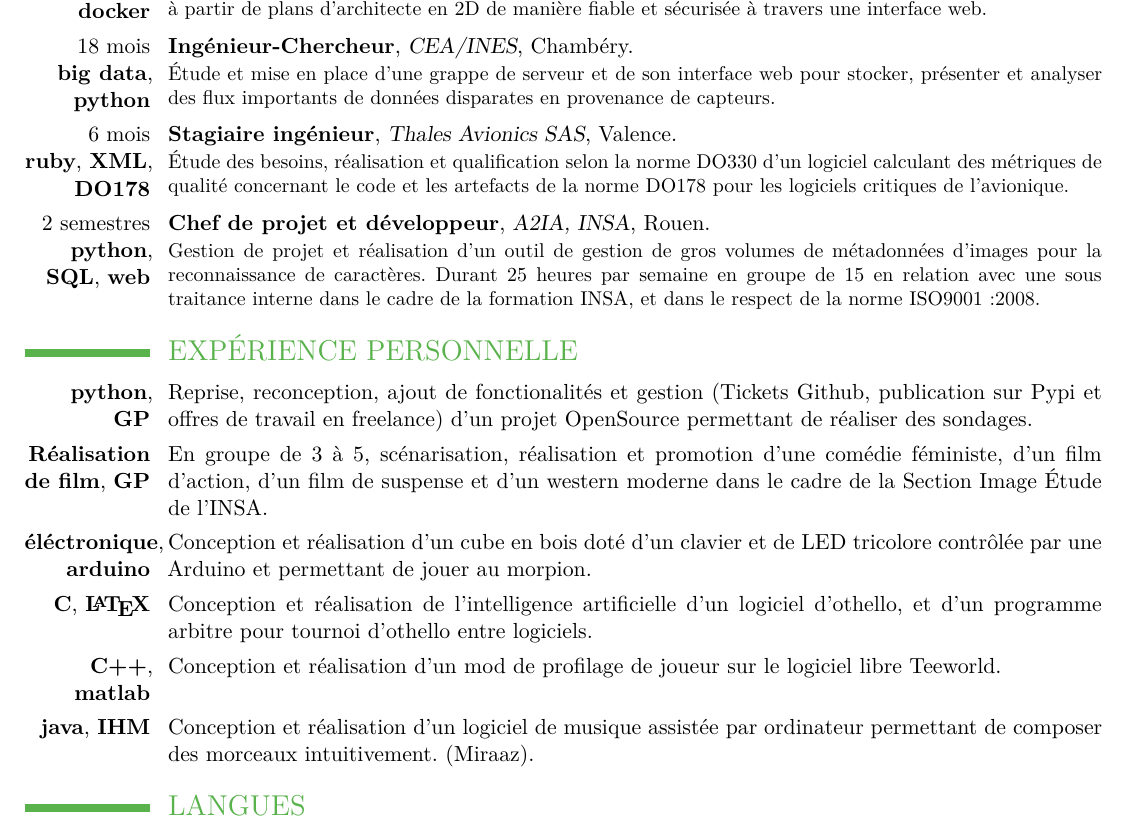
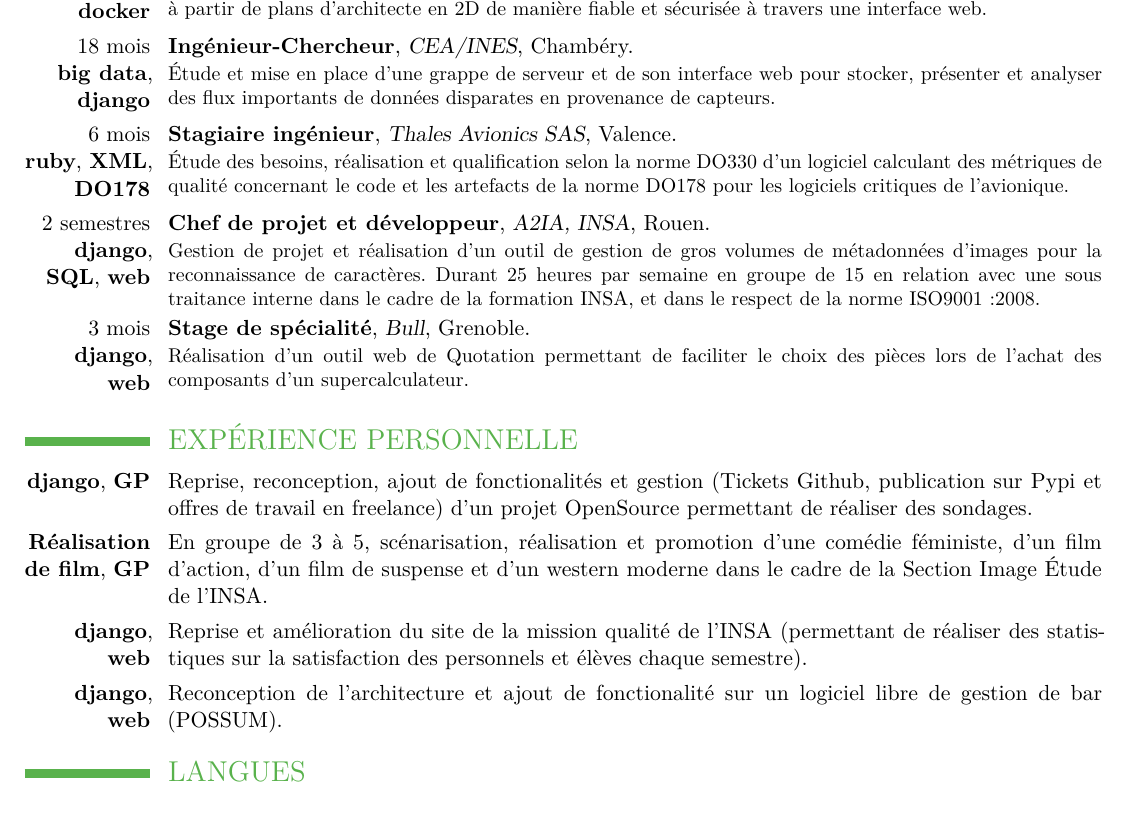
Before and after one commit to Pierre-Sassoulas/CV, a LaTeX CV (CV_SASSOULAS_Pierre.tex): part of the page, cut so that both start at the same text. The pictures show the PDF file CV_SASSOULAS_Pierre.pdf that the author committed with the source.

Commit message:
Refactor -  Highlighting Django for django oriented job offer

```diff
--- a/CV_SASSOULAS_Pierre.tex
+++ b/CV_SASSOULAS_Pierre.tex
@@ -103,7 +103,7 @@
     }
 
   \cventry
-    {18 mois \\ \textbf{big data}, \textbf{python}}
+    {18 mois \\ \textbf{big data}, \textbf{django}}
     {Ingénieur-Chercheur}
     {CEA/INES}
     {Chambéry}
@@ -126,7 +126,7 @@
     }
 
   \cventry
-    {2 semestres \textbf{python}, \textbf{SQL}, \textbf{web}}
+    {2 semestres \textbf{django}, \textbf{SQL}, \textbf{web}}
     {Chef de projet et développeur}
     {A2IA, INSA}
     {Rouen}
@@ -149,15 +149,15 @@
 %      de la formation INSA et dans le respect de la norme ISO9001:2008.
 %    }
 
-%  \cventry
-%    {3 mois \textbf{python}, \textbf{web}}
-%    {Stage de spécialité}
-%    {Bull}
-%    {Grenoble}
-%    {}{
-%      Réalisation d'un outil web de Quotation permettant de faciliter le choix
-%      des pièces lors de l'achat des composants d'un supercalculateur.
-%    }
+  \cventry
+    {3 mois \textbf{django}, \textbf{web}}
+    {Stage de spécialité}
+    {Bull}
+    {Grenoble}
+    {}{
+      Réalisation d'un outil web de Quotation permettant de faciliter le choix
+      des pièces lors de l'achat des composants d'un supercalculateur.
+    }
 
 %  \cventry
 %    {9 semaines \textbf{monde du travail}}
@@ -202,7 +202,7 @@
   \section{EXPÉRIENCE PERSONNELLE}
 
   \cvline
-    {\textbf{python}, \textbf{GP}}
+    {\textbf{django}, \textbf{GP}}
     {
       Reprise, reconception, ajout de fonctionalités et gestion (Tickets Github,
       publication sur Pypi et offres de travail en freelance) d'un projet
@@ -217,49 +217,49 @@
       moderne dans le cadre de la Section Image Étude de l'INSA.
     }{}{}
 
+  \cvline
+    {\textbf{django}, \textbf{web}}
+    {
+      Reprise et amélioration du site de la mission qualité de l'INSA
+      (permettant de réaliser des statistiques sur la satisfaction des
+      personnels et élèves chaque semestre).
+    }{}{}
+
+  \cvline
+    {\textbf{django}, \textbf{web}}
+    {
+      Reconception de l'architecture et ajout de fonctionalité sur un logiciel
+      libre de gestion de bar (POSSUM).
+    }{}{}
+
 %  \cvline
-%    {\textbf{python}, \textbf{web}}
+%    {\textbf{éléctronique}, \textbf{arduino}}
 %    {
-%      Reprise et amélioration du site de la mission qualité de l'INSA
-%      (permettant de réaliser des statistiques sur la satisfaction des
-%      personnels et élèves chaque semestre).
+%      Conception et réalisation d'un cube en bois doté d'un clavier et de LED
+%      tricolore contrôlée par une Arduino et permettant de jouer au morpion.
 %    }{}{}
 
 %  \cvline
-%    {\textbf{python}, \textbf{web}}
+%    {\textbf{C}, \textbf{\LaTeX{}}}
 %    {
-%      Reconception de l'architecture et ajout de fonctionalité sur un logiciel
-%      libre de gestion de bar (POSSUM).
+%      Conception et réalisation de l'intelligence artificielle d'un logiciel
+%      d'othello, et d'un programme arbitre pour tournoi d'othello entre
+%      logiciels.
 %    }{}{}
 
-  \cvline
-    {\textbf{éléctronique}, \textbf{arduino}}
-    {
-      Conception et réalisation d'un cube en bois doté d'un clavier et de LED
-      tricolore contrôlée par une Arduino et permettant de jouer au morpion.
-    }{}{}
+%  \cvline
+%    {\textbf{C++}, \textbf{matlab} }
+%    {
+%      Conception et réalisation d'un mod de profilage de joueur sur le logiciel
+%      libre Teeworld.
+%    }{}{}
 
-  \cvline
-    {\textbf{C}, \textbf{\LaTeX{}}}
-    {
-      Conception et réalisation de l'intelligence artificielle d'un logiciel
-      d'othello, et d'un programme arbitre pour tournoi d'othello entre
-      logiciels.
-    }{}{}
-
-  \cvline
-    {\textbf{C++}, \textbf{matlab}}
-    {
-      Conception et réalisation d'un mod de profilage de joueur sur le logiciel
-      libre Teeworld.
-    }{}{}
-
-  \cvline
-    {\textbf{java}, \textbf{IHM}}
-    {
-      Conception et réalisation d'un logiciel de musique assistée par
-      ordinateur permettant de composer des morceaux intuitivement. (Miraaz).
-    }{}{}
+%  \cvline
+%    {\textbf{java}, \textbf{IHM}}
+%    {
+%      Conception et réalisation d'un logiciel de musique assistée par
+%      ordinateur permettant de composer des morceaux intuitivement. (Miraaz).
+%    }{}{}
 
 %  \cvline
 %    {\textbf{java}, \textbf{IHM}}
```
Also changed, not shown: CV_SASSOULAS_Pierre.pdf, readme.md, CV_SASSOULAS_Pierre.tex (2 more changed lines).
